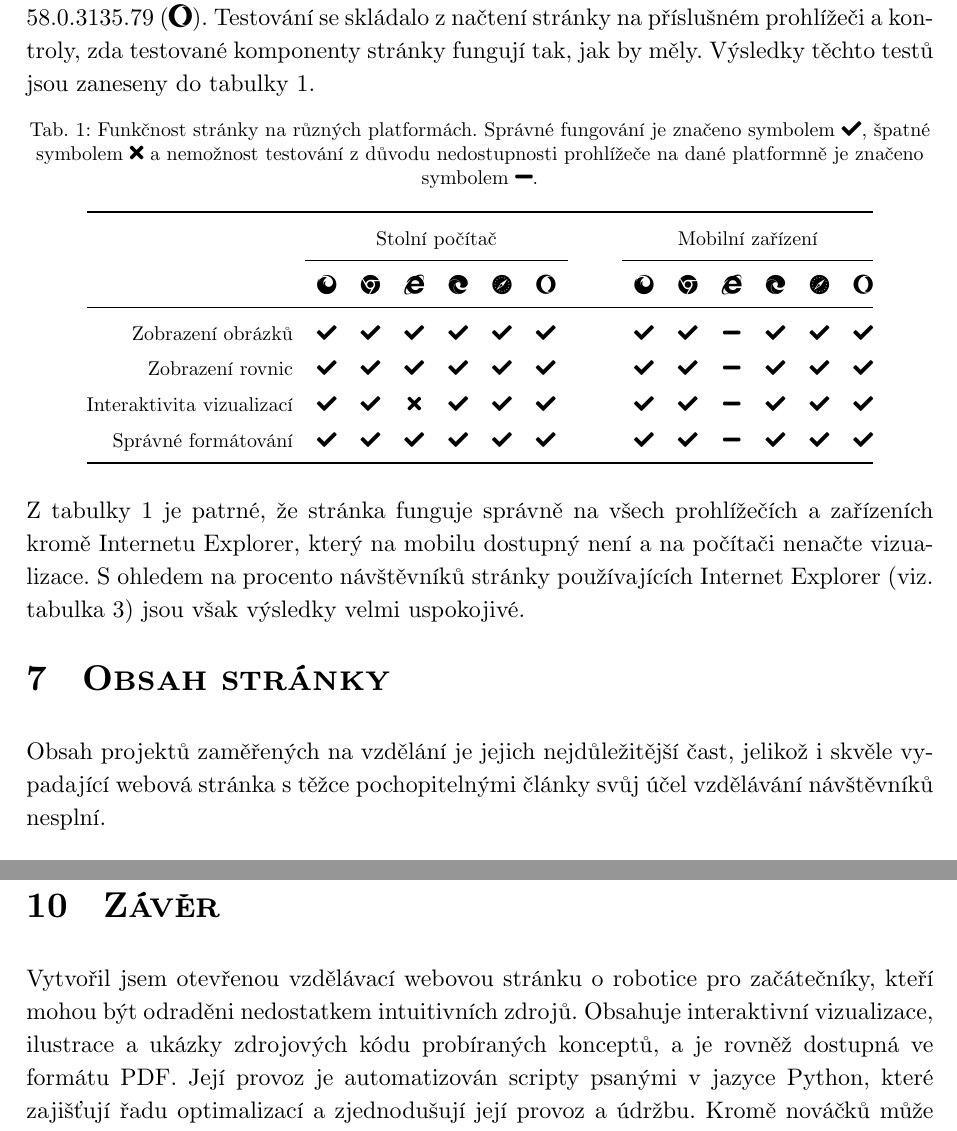
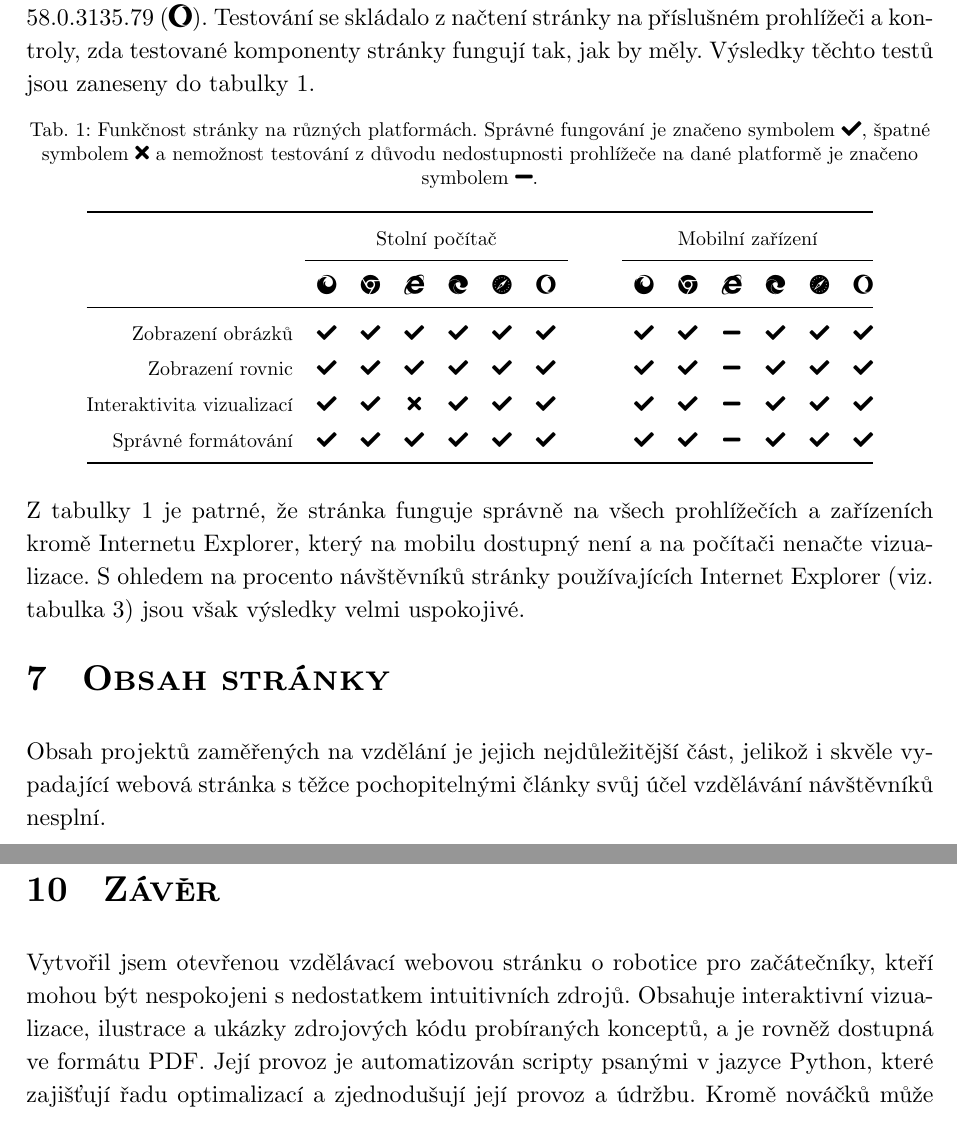
Before and after one commit to xiaoxiae/soc-paper-2019, a LaTeX document (paper.tex): two parts of pages 21 and 31 of 37, joined at a grey line, cut so that both start at the same text. Compiled offline with LuaLaTeX.

Commit message:
fix typos and syntactic mistakes

```diff
--- a/paper.tex
+++ b/paper.tex
@@ -626,7 +626,7 @@
   Funkčnost různých komponent stránky byla testována na několika z nejpoužívanějších prohlížečů světa~\cite{browser-statistics}: Firefox 65.0.1 (\faIcon{firefox}), Chrome 72.0.3626.105 (\faIcon{chrome}), Internet Explorer 11.590.17134.0 (\faIcon{internet-explorer}), Edge 42.17134.1.0 (\faIcon{edge}), Safari 12.0, 14606.1.36.1.9 (\faIcon{safari}) a Opera 58.0.3135.79 (\faIcon{opera}). Testování se skládalo z načtení stránky na příslušném prohlížeči a kontroly, zda testované komponenty stránky fungují tak, jak by měly. Výsledky těchto testů jsou zaneseny do tabulky~\ref{tab:Funkčnost stránky na různých platformách}.
 
   \begin{table}[H]
-    \caption[Funkčnost stránky na různých platformách]{Funkčnost stránky na různých platformách. Správné fungování je značeno symbolem \faIcon{check}, špatné symbolem \faIcon{times} a nemožnost testování z důvodu nedostupnosti prohlížeče na dané platformně je značeno symbolem \faIcon{minus}.}
+    \caption[Funkčnost stránky na různých platformách]{Funkčnost stránky na různých platformách. Správné fungování je značeno symbolem \faIcon{check}, špatné symbolem \faIcon{times} a nemožnost testování z důvodu nedostupnosti prohlížeče na dané platformě je značeno symbolem \faIcon{minus}.}
     \label{tab:Funkčnost stránky na různých platformách}
     \footnotesize
     \centering
@@ -653,7 +653,7 @@
 
 
   \section{Obsah stránky}
-  Obsah projektů zaměřených na vzdělání je jejich nejdůležitější čast, jelikož i skvěle vypadající webová stránka s těžce pochopitelnými články svůj účel vzdělávání návštěvníků nesplní.
+  Obsah projektů zaměřených na vzdělání je jejich nejdůležitější část, jelikož i skvěle vypadající webová stránka s těžce pochopitelnými články svůj účel vzdělávání návštěvníků nesplní.
 
   Následující kapitola nejprve popisuje cílovou skupinu, pro kterou je obsah stránky tvořen. Poté popisuje proces tvorby článků a jejich dílčích částí. Následně rozebírá strukturu obsahu a na závěr jeho možná uplatnění.
 
@@ -949,7 +949,7 @@
   \newpage
 
   \section{Závěr}
-  Vytvořil jsem otevřenou vzdělávací webovou stránku o robotice pro začátečníky, kteří mohou být odraděni nedostatkem intuitivních zdrojů. Obsahuje interaktivní vizualizace, ilustrace a ukázky zdrojových kódu probíraných konceptů, a je rovněž dostupná ve formátu \gls{pdf}. Její provoz je automatizován scripty psanými v jazyce Python, které zajišťují řadu optimalizací a zjednodušují její provoz a údržbu. Kromě nováčků může také pomoci pedagogům jako osnova pro vyučování roboticky zaměřených kurzů.
+  Vytvořil jsem otevřenou vzdělávací webovou stránku o robotice pro začátečníky, kteří mohou být nespokojeni s nedostatkem intuitivních zdrojů. Obsahuje interaktivní vizualizace, ilustrace a ukázky zdrojových kódu probíraných konceptů, a je rovněž dostupná ve formátu \gls{pdf}. Její provoz je automatizován scripty psanými v jazyce Python, které zajišťují řadu optimalizací a zjednodušují její provoz a údržbu. Kromě nováčků může také pomoci pedagogům jako osnova pro vyučování roboticky zaměřených kurzů.
 
   Náplní práce na projektu je v dohledné budoucnosti tvorba nových článků a jejich lokalizace do českého jazyka. S tím je též úzce spjata revize již napsaných článků~--~přidávání dodatečných ilustrací a vizualizací, zpřehlednění textu, revize kódu, aj.
 
```
Also changed, not shown: paper.tex (10 more changed lines).
